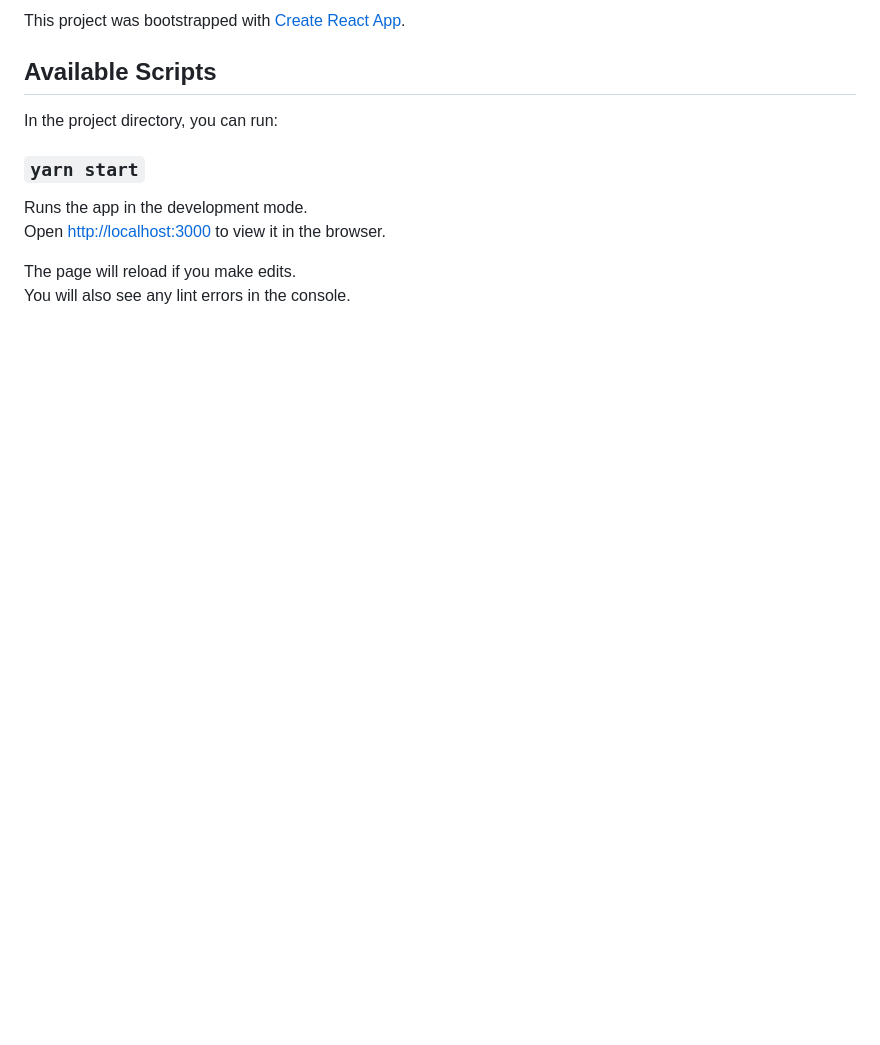
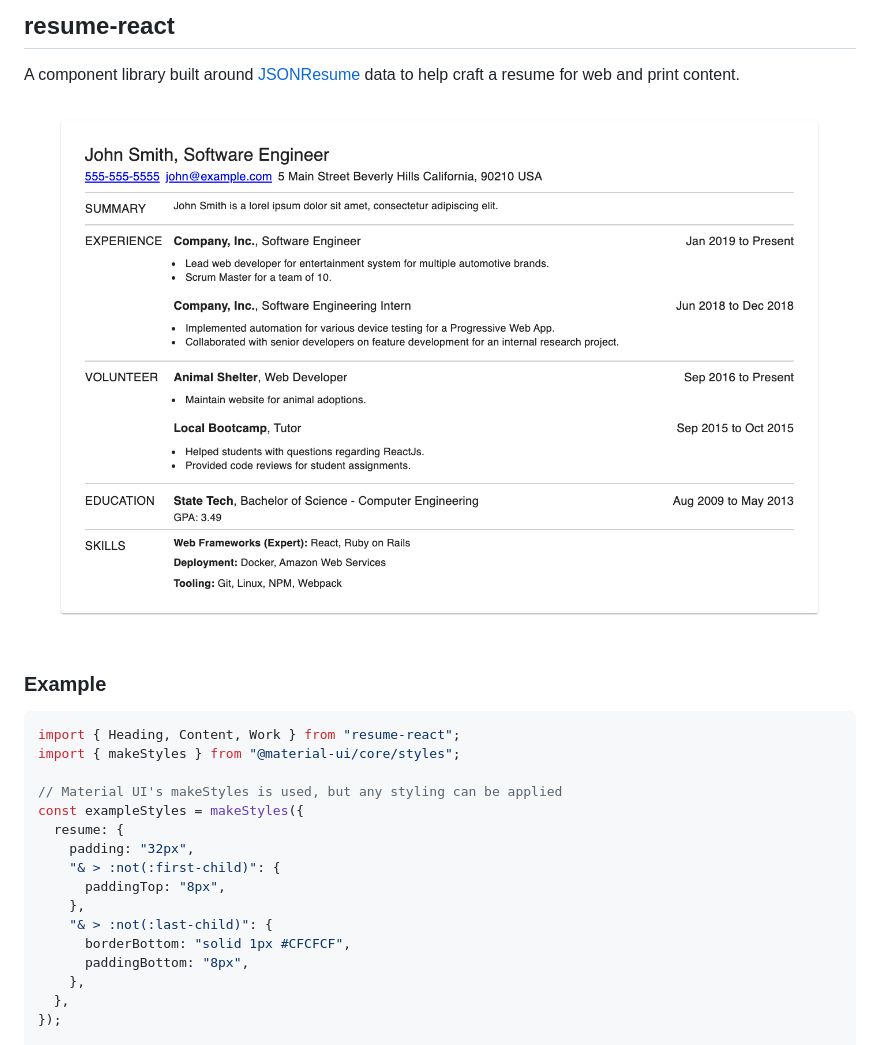
Before and after one commit to Kevin-K/react-resume, a Markdown page: README.md, the part around the change printed below. Drawn GitHub-style; pictures changed too: screenshot.png (added); blank space fills up the shorter version.

Commit message:
Update readme, add empty date safety to util

````diff
--- a/README.md
+++ b/README.md
@@ -1,14 +1,27 @@
-This project was bootstrapped with [Create React App](https://github.com/facebook/create-react-app).
+## resume-react
 
-## Available Scripts
+A component library built around [JSONResume](https://jsonresume.org/) data to help craft a resume
+for web and print content.
 
-In the project directory, you can run:
+![sample resume](screenshot.png)
 
-### `yarn start`
+### Example
 
-Runs the app in the development mode.<br />
-Open [http://localhost:3000](http://localhost:3000) to view it in the browser.
+```js
+import { Heading, Content, Work } from "resume-react";
+import { makeStyles } from "@material-ui/core/styles";
 
-The page will reload if you make edits.<br />
-You will also see any lint errors in the console.
+// Material UI's makeStyles is used, but any styling can be applied
+const exampleStyles = makeStyles({
+  resume: {
+    padding: "32px",
+    "& > :not(:first-child)": {
+      paddingTop: "8px",
+    },
+    "& > :not(:last-child)": {
+      borderBottom: "solid 1px #CFCFCF",
+      paddingBottom: "8px",
+    },
+  },
+});
 
````
Also changed, not shown: other parts of README.md (+35 -52 lines), 2 other files.
